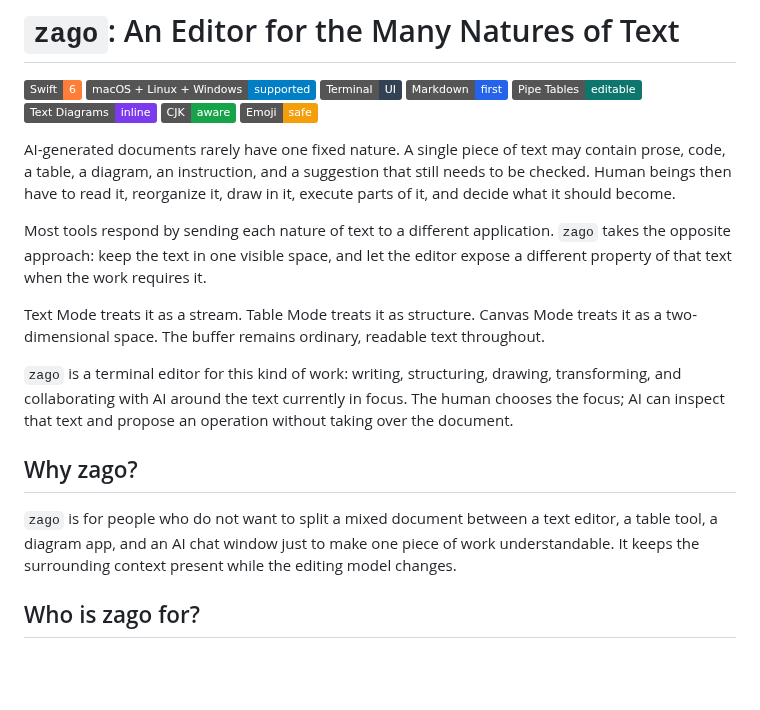
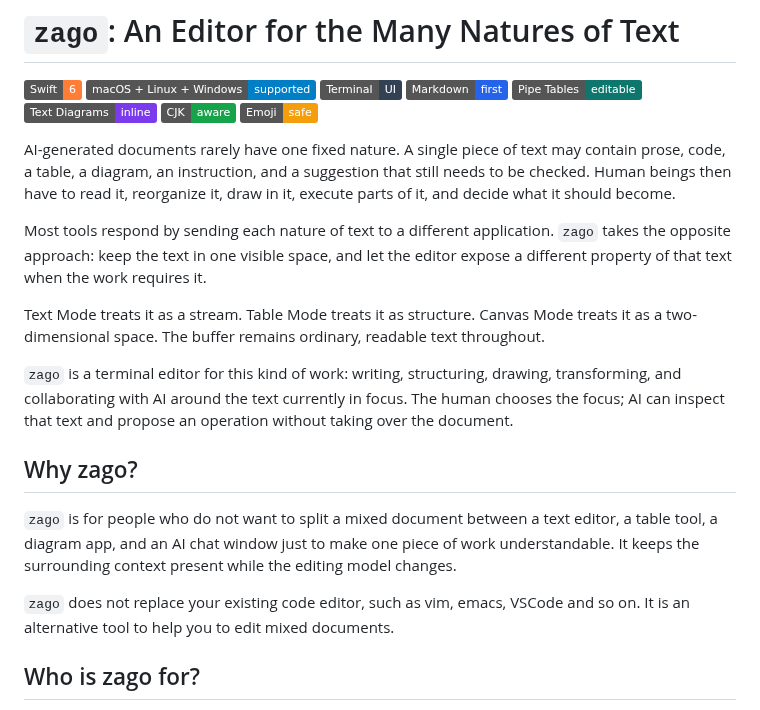
Before and after one commit to zonble/zago, a Markdown page: README.md, the part around one of its changes. Drawn GitHub-style; badges without logos; blank space fills up the shorter version.

```diff
--- a/README.md
+++ b/README.md
@@ -9,30 +9,36 @@
 ![CJK aware](https://img.shields.io/badge/CJK-aware-16a34a)
 ![Emoji safe](https://img.shields.io/badge/Emoji-safe-f59e0b)
 
-AI-generated documents rarely have one fixed nature. A single piece of text may
-contain prose, code, a table, a diagram, an instruction, and a suggestion that
-still needs to be checked. Human beings then have to read it, reorganize it,
-draw in it, execute parts of it, and decide what it should become.
+AI-generated documents rarely have one fixed nature. A single piece of
+text may contain prose, code, a table, a diagram, an instruction, and a
+suggestion that still needs to be checked. Human beings then have to
+read it, reorganize it, draw in it, execute parts of it, and decide what
+it should become.
 
-Most tools respond by sending each nature of text to a different application.
-`zago` takes the opposite approach: keep the text in one visible space, and let
-the editor expose a different property of that text when the work requires it.
+Most tools respond by sending each nature of text to a different
+application. `zago` takes the opposite approach: keep the text in one
+visible space, and let the editor expose a different property of that
+text when the work requires it.
 
-Text Mode treats it as a stream. Table Mode treats it as structure. Canvas Mode
-treats it as a two-dimensional space. The buffer remains ordinary, readable text
-throughout.
+Text Mode treats it as a stream. Table Mode treats it as structure.
+Canvas Mode treats it as a two-dimensional space. The buffer remains
+ordinary, readable text throughout.
 
 `zago` is a terminal editor for this kind of work: writing, structuring,
-drawing, transforming, and collaborating with AI around the text currently in
-focus. The human chooses the focus; AI can inspect that text and propose an
-operation without taking over the document.
+drawing, transforming, and collaborating with AI around the text
+currently in focus. The human chooses the focus; AI can inspect that
+text and propose an operation without taking over the document.
 
 ## Why zago?
 
-`zago` is for people who do not want to split a mixed document between a text
-editor, a table tool, a diagram app, and an AI chat window just to make one piece
-of work understandable. It keeps the surrounding context present while the
-editing model changes.
+`zago` is for people who do not want to split a mixed document between a
+text editor, a table tool, a diagram app, and an AI chat window just to
+make one piece of work understandable. It keeps the surrounding context
+present while the editing model changes.
+
+`zago` does not replace your existing code editor, such as vim, emacs,
+VSCode and so on. It is an alternative tool to help you to edit mixed
+documents.
 
 ## Who is zago for?
 
```
Also changed, not shown: other parts of README.md (+9 -7 lines).
